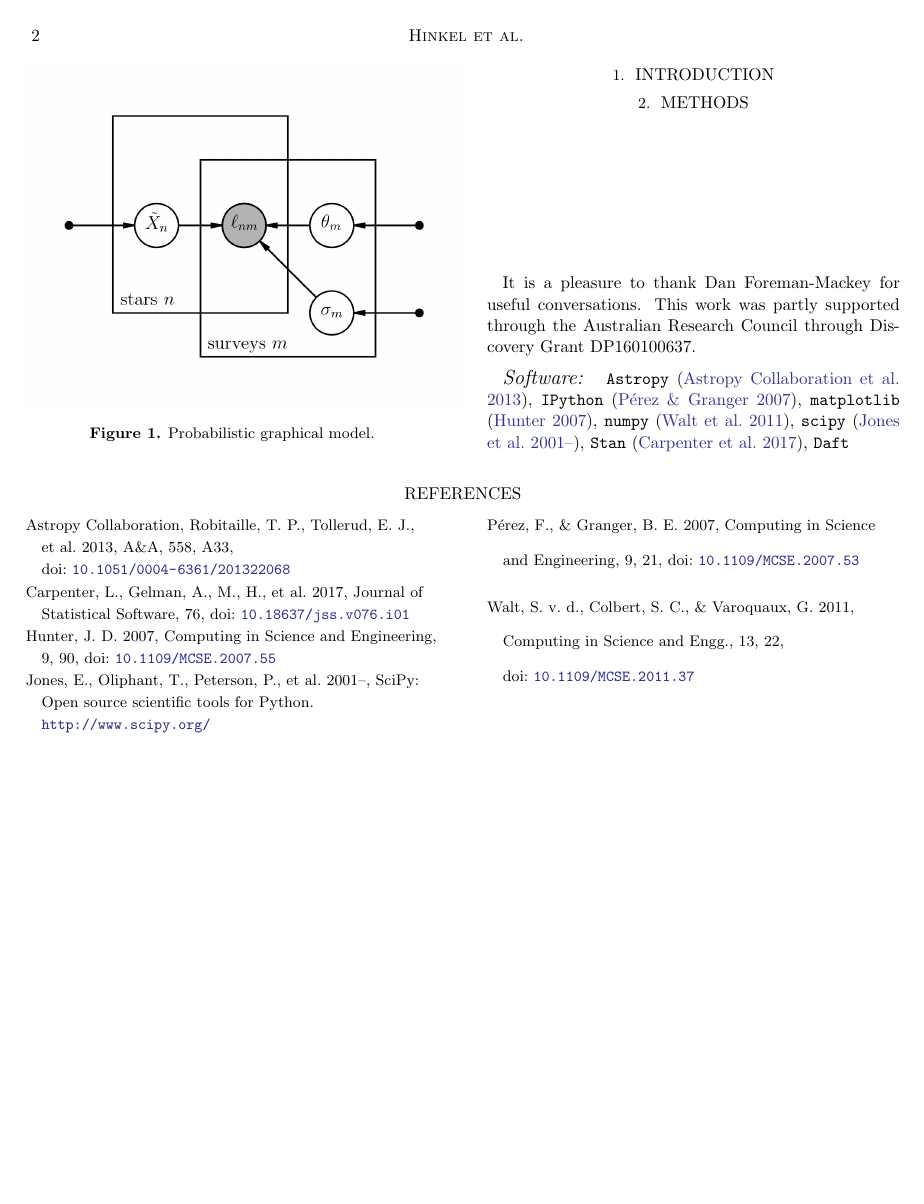
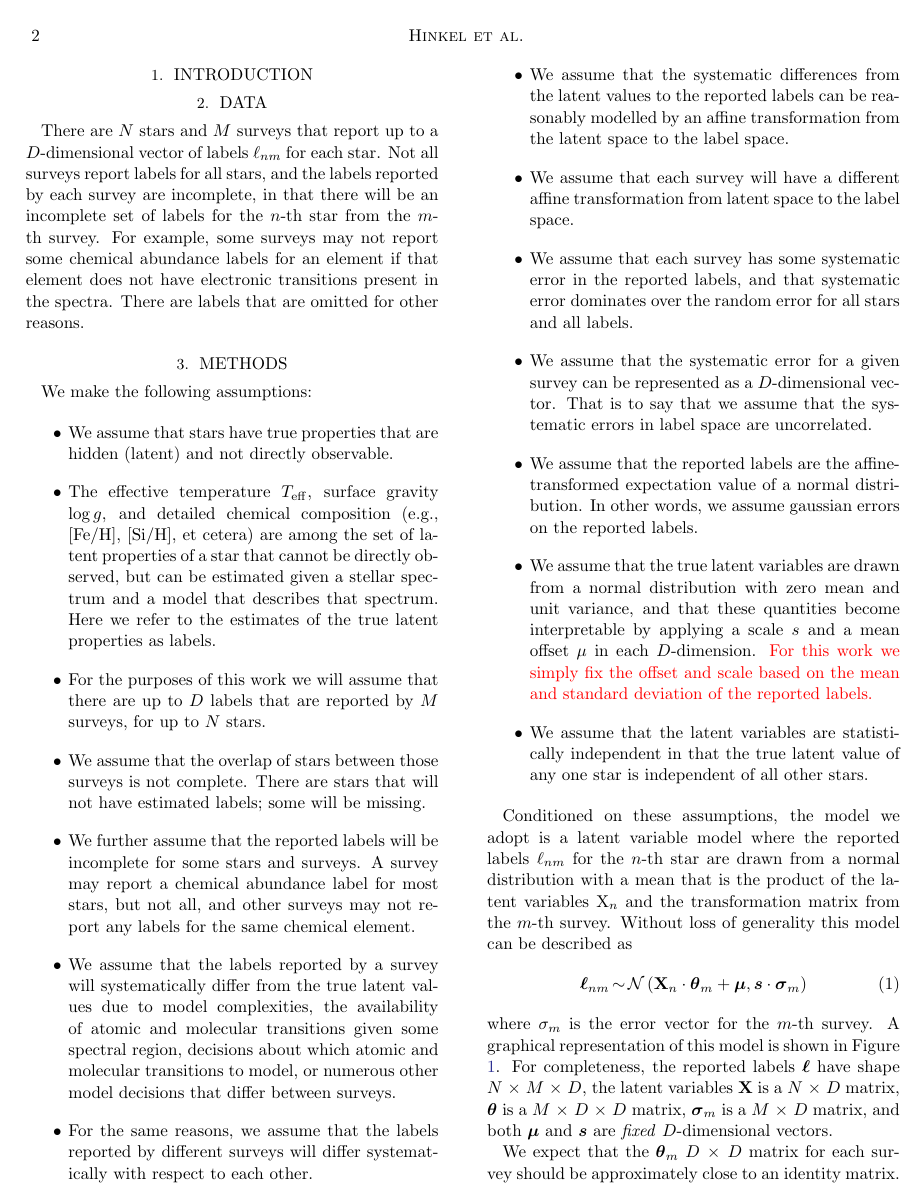
Before and after one commit to andycasey/uber-chemi-cal, a LaTeX paper (paper/uberchemical.tex): page 2 of 2 before the commit and page 2 of 3 after it. Compiled offline with pdfLaTeX.

Commit message:
add words

```diff
--- a/paper/uberchemical.tex
+++ b/paper/uberchemical.tex
@@ -68,5 +79,88 @@ Abstract.
 \label{sec:introduction}
 
 
+\section{Data}
+\label{sec:data}
+
+There are $N$ stars and $M$ surveys that report up to a $D$-dimensional vector of
+labels $\labels_{nm}$ for each star. Not all surveys report labels for all stars,
+and the labels reported by each survey are incomplete, in that there will be an
+incomplete set of labels for the $n$-th star from the $m$-th survey. For example,
+some surveys may not report some chemical abundance labels for an element if that
+element does not have electronic transitions present in the spectra. There are
+labels that are omitted for other reasons.
+
+
 \section{Methods}
 \label{sec:methods}
+
+We make the following assumptions:
+
+\begin{itemize}
+  \item We assume that stars have true properties that are hidden (latent) and
+	 	not directly observable.
+  \item The effective temperature $\teff$, surface gravity $\logg$, and detailed
+  	    chemical composition (e.g., [Fe/H], [Si/H], et cetera) are among the set
+	    of latent properties of a star that cannot be directly observed, but can
+	    be estimated given a stellar spectrum and a model that describes that
+	    spectrum. Here we refer to the estimates of the true latent properties
+	    as labels.
+  \item For the purposes of this work we will assume that there are up to $D$
+  	    labels that are reported by $M$ surveys, for up to $N$ stars.
+  \item We assume that the overlap of stars between those surveys is not complete.
+  		There are stars that will not have estimated labels; some will be missing.
+  \item We further assume that the reported labels will be incomplete for some
+	    stars and surveys. A survey may report a chemical abundance label for
+	    most stars, but not all, and other surveys may not report any labels for
+	    the same chemical element.
+  \item We assume that the labels reported by a survey will systematically differ
+  		from the true latent values due to model complexities, the availability
+		of atomic and molecular transitions given some spectral region, decisions
+		about which atomic and molecular transitions to model, or numerous other
+		model decisions that differ between surveys.
+  \item For the same reasons, we assume that the labels reported by different
+  	    surveys will differ systematically with respect to each other.
+  \item We assume that the systematic differences from the latent values to the
+  		reported labels can be reasonably modelled by an affine transformation
+		from the latent space to the label space.
+  \item We assume that each survey will have a different affine transformation
+  		from latent space to the label space.
+  \item We assume that each survey has some systematic error in the reported
+  		labels, and that systematic error dominates over the random error for
+		all stars and all labels.
+  \item We assume that the systematic error for a given survey can be represented
+        as a $D$-dimensional vector. That is to say that we assume that the systematic
+        errors in label space are uncorrelated.
+  \item We assume that the reported labels are the affine-transformed expectation
+  		value of a normal distribution. In other words, we assume gaussian errors
+		on the reported labels.
+  \item We assume that the true latent variables are drawn from a normal distribution
+  		with zero mean and unit variance, and that these quantities become
+		interpretable by applying a scale $\scale$ and a mean offset $\mu$ in each
+		$D$-dimension. \todo{For this work we simply fix the offset and scale based
+		on the mean and standard deviation of the reported labels.}
+  \item We assume that the latent variables are statistically independent in that
+	    the true latent value of any one star is independent of all other stars.
+\end{itemize}
+
+Conditioned on these assumptions, the model we adopt is a latent variable model
+where the reported labels $\labels_{nm}$ for the $n$-th star are drawn from a normal
+distribution with a mean that is the product of the latent variables $\textrm{X}_{n}$
+and the transformation matrix from the $m$-th survey. Without loss of generality this
+model can be described as
+\begin{eqnarray}
+	\veclabels_{nm} & \sim & \mathcal{N}\left(\veclatents_{n}\cdot\vectheta_{m} + \vecmu, \vecscale\cdot\vecsigma_{m} \right)  \label{eq:model}
+\end{eqnarray}
+
+\noindent{}where $\sigma_{m}$ is the error vector for the $m$-th survey.
+A graphical representation of this model is shown in Figure \ref{fig:pgm}.
+For completeness, the reported labels
+	$\veclabels$ have shape $N\,\times\,M\,\times\,D$,
+	the latent variables $\veclatents$ is a $N\,\times\,D$ matrix,
+	$\vectheta$ is a $M\,\times\,D\,\times\,D$ matrix,
+	$\vecsigma_{m}$ is a $M\,\times\,D$ matrix, and
+	both $\vecmu$ and $\vecscale$ are \emph{fixed} $D$-dimensional vectors.
+
+We expect that the $\vectheta_{m}$ $D\,\times\,D$ matrix for each survey should be
+approximately close to an identity matrix. The priors we adopt on the model parameters are:
+\begin{eqnarray}
@@ -73,10 +170,15 @@ Abstract.
+\end{eqnarray}
+
+\todo{A more explicit way to denote the priors on the diagonal? And on $\vecsigma$}
+
 
 
 
 
 \begin{figure}
 	\includegraphics[width=0.5\textwidth]{figures/pgm.png}
-    \caption{Probabilistic graphical model.}
+    \caption{A graphical representation of the latent variable model we adopt.}
+    \label{fig:pgm}
 \end{figure}
 
 
```
Also changed, not shown: paper/uberchemical.tex (14 more changed lines).
